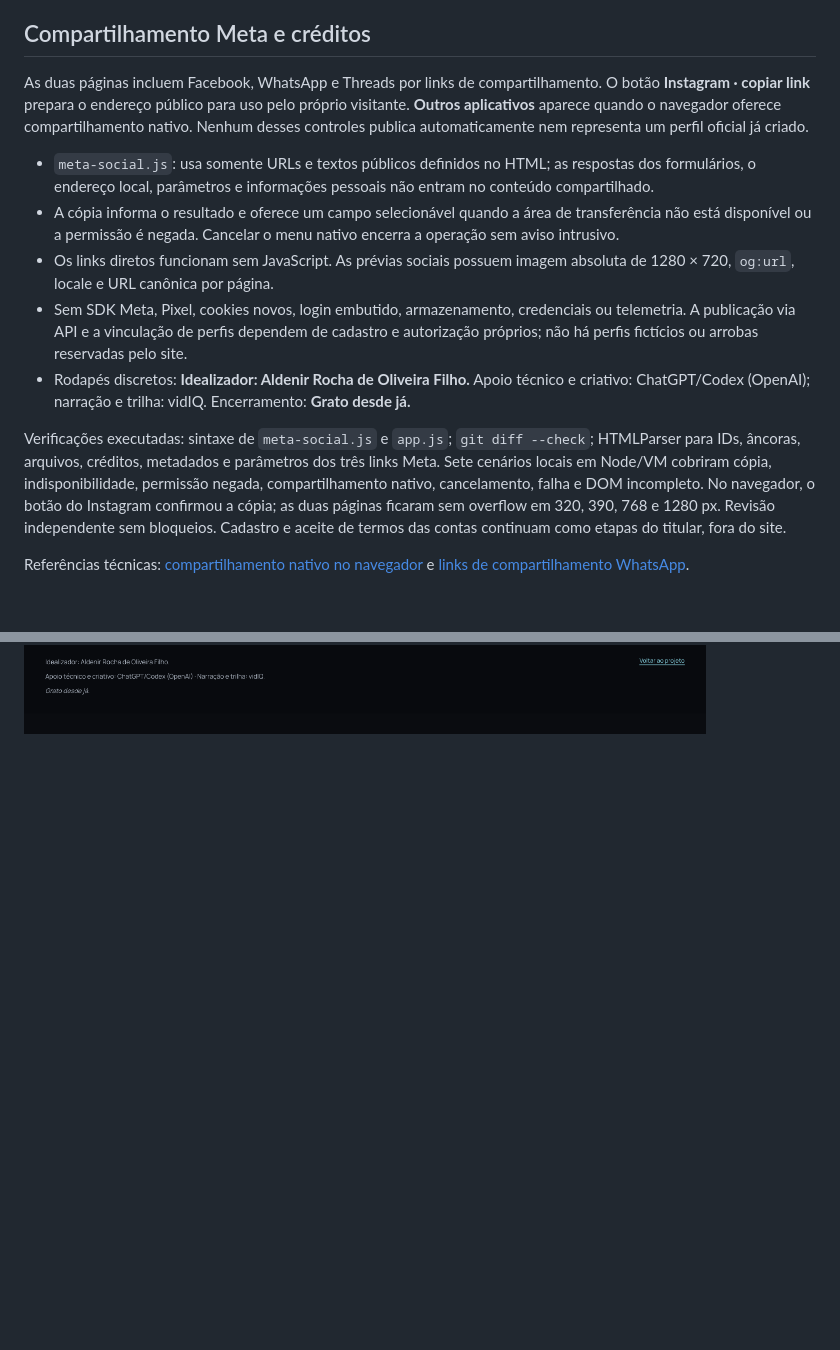
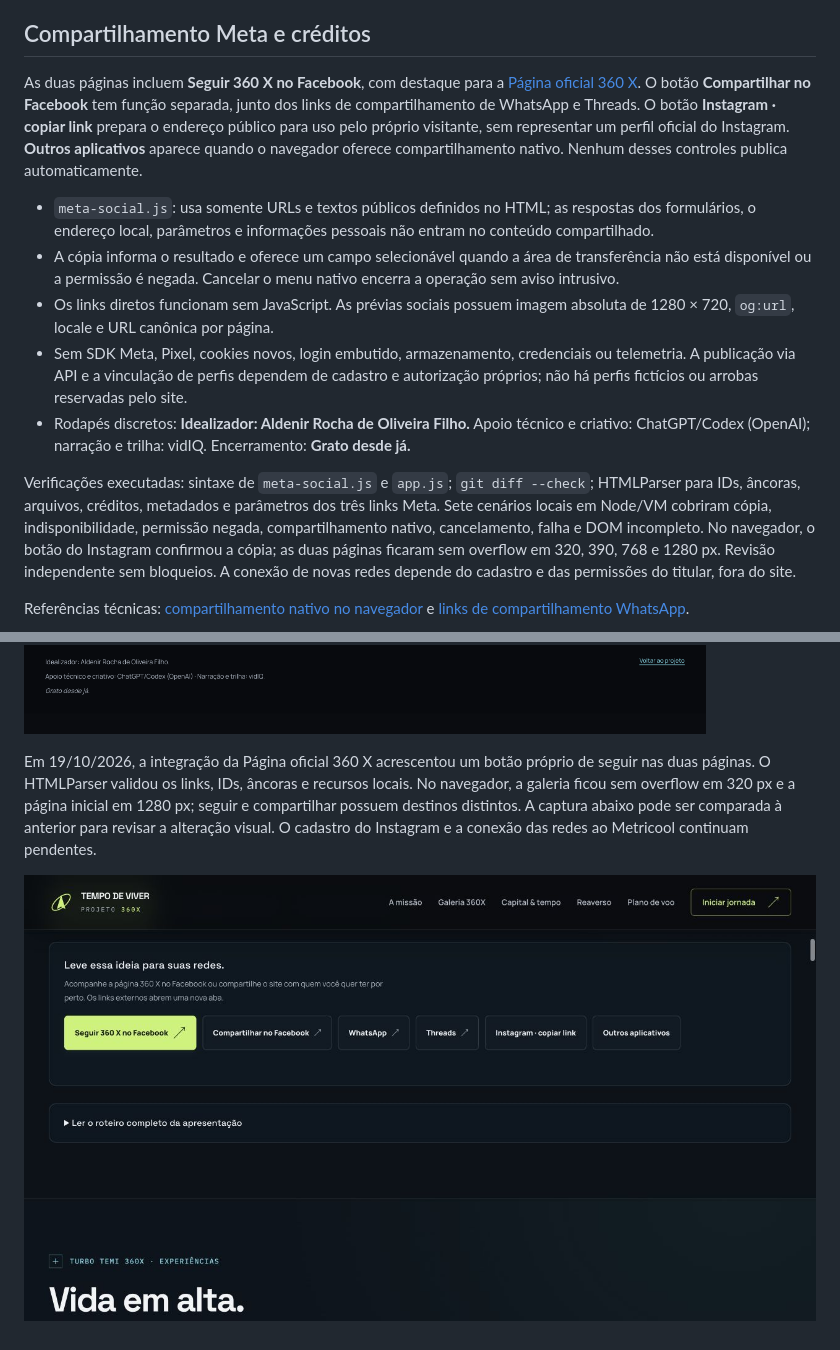
Before and after one commit to aldenirfilho/INVESTIMENTO-DE-TEMPO-PARA-CURTIR, a Markdown page: README.md, 2 parts joined by grey strips. Rendered like a GitHub page; pictures changed too: docs/preview-meta/facebook-oficial-desktop.png (added); blank space fills up the shorter version.

```diff
--- a/README.md
+++ b/README.md
@@ -123,7 +123,7 @@ Para comparar, a [abertura da edição anterior](docs/preview-orbital/depois-des
 
 ## Compartilhamento Meta e créditos
 
-As duas páginas incluem Facebook, WhatsApp e Threads por links de compartilhamento. O botão **Instagram · copiar link** prepara o endereço público para uso pelo próprio visitante. **Outros aplicativos** aparece quando o navegador oferece compartilhamento nativo. Nenhum desses controles publica automaticamente nem representa um perfil oficial já criado.
+As duas páginas incluem **Seguir 360 X no Facebook**, com destaque para a [Página oficial 360 X](https://www.facebook.com/profile.php?id=61595429255600). O botão **Compartilhar no Facebook** tem função separada, junto dos links de compartilhamento de WhatsApp e Threads. O botão **Instagram · copiar link** prepara o endereço público para uso pelo próprio visitante, sem representar um perfil oficial do Instagram. **Outros aplicativos** aparece quando o navegador oferece compartilhamento nativo. Nenhum desses controles publica automaticamente.
 
 - `meta-social.js`: usa somente URLs e textos públicos definidos no HTML; as respostas dos formulários, o endereço local, parâmetros e informações pessoais não entram no conteúdo compartilhado.
 - A cópia informa o resultado e oferece um campo selecionável quando a área de transferência não está disponível ou a permissão é negada. Cancelar o menu nativo encerra a operação sem aviso intrusivo.
@@ -131,8 +131,12 @@ As duas páginas incluem Facebook, WhatsApp e Threads por links de compartilhame
 - Sem SDK Meta, Pixel, cookies novos, login embutido, armazenamento, credenciais ou telemetria. A publicação via API e a vinculação de perfis dependem de cadastro e autorização próprios; não há perfis fictícios ou arrobas reservadas pelo site.
 - Rodapés discretos: **Idealizador: Aldenir Rocha de Oliveira Filho.** Apoio técnico e criativo: ChatGPT/Codex (OpenAI); narração e trilha: vidIQ. Encerramento: **Grato desde já.**
 
-Verificações executadas: sintaxe de `meta-social.js` e `app.js`; `git diff --check`; HTMLParser para IDs, âncoras, arquivos, créditos, metadados e parâmetros dos três links Meta. Sete cenários locais em Node/VM cobriram cópia, indisponibilidade, permissão negada, compartilhamento nativo, cancelamento, falha e DOM incompleto. No navegador, o botão do Instagram confirmou a cópia; as duas páginas ficaram sem overflow em 320, 390, 768 e 1280 px. Revisão independente sem bloqueios. Cadastro e aceite de termos das contas continuam como etapas do titular, fora do site.
+Verificações executadas: sintaxe de `meta-social.js` e `app.js`; `git diff --check`; HTMLParser para IDs, âncoras, arquivos, créditos, metadados e parâmetros dos três links Meta. Sete cenários locais em Node/VM cobriram cópia, indisponibilidade, permissão negada, compartilhamento nativo, cancelamento, falha e DOM incompleto. No navegador, o botão do Instagram confirmou a cópia; as duas páginas ficaram sem overflow em 320, 390, 768 e 1280 px. Revisão independente sem bloqueios. A conexão de novas redes depende do cadastro e das permissões do titular, fora do site.
 
 Referências técnicas: [compartilhamento nativo no navegador](https://developer.mozilla.org/en-US/docs/Web/API/Navigator/share) e [links de compartilhamento WhatsApp](https://faq.whatsapp.com/5913398998672934/?locale=pt_BR).
 
 ![Redes e créditos discretos](docs/preview-meta/redes-creditos.png)
+
+Em 19/10/2026, a integração da Página oficial 360 X acrescentou um botão próprio de seguir nas duas páginas. O HTMLParser validou os links, IDs, âncoras e recursos locais. No navegador, a galeria ficou sem overflow em 320 px e a página inicial em 1280 px; seguir e compartilhar possuem destinos distintos. A captura abaixo pode ser comparada à anterior para revisar a alteração visual. O cadastro do Instagram e a conexão das redes ao Metricool continuam pendentes.
+
+![Botão da Página oficial 360 X no Facebook](docs/preview-meta/facebook-oficial-desktop.png)
```
Also changed, not shown: 2 other files.
